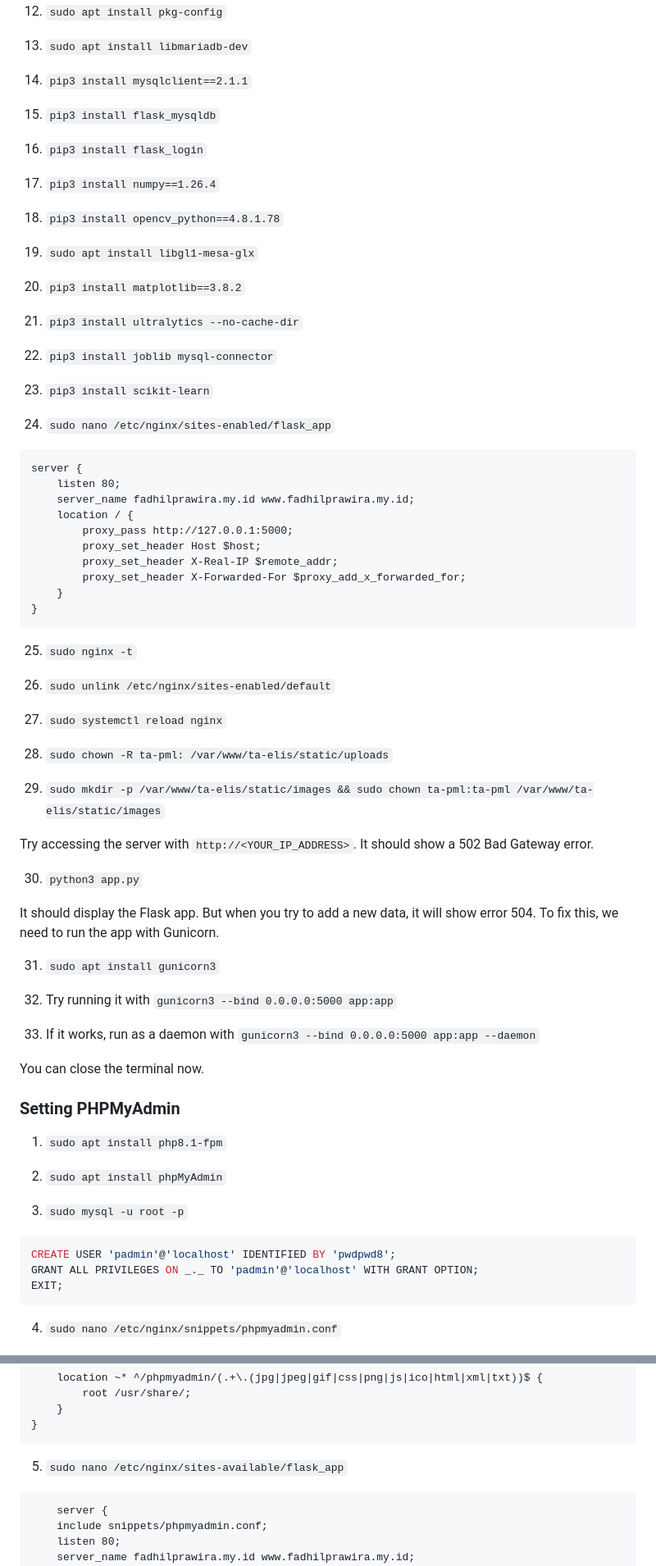
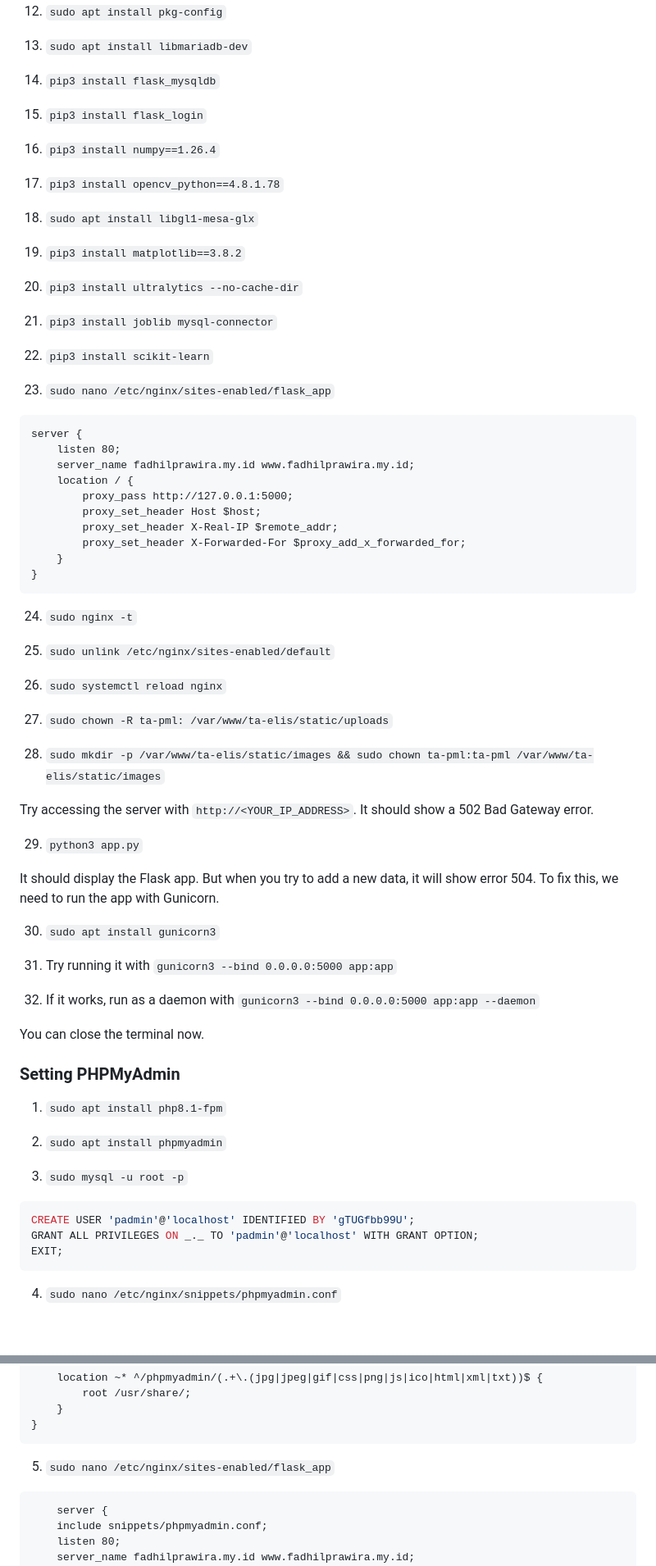
Before and after one commit to FadhilPrawira/ta-elis, a Markdown page: README.md, 2 parts joined by grey strips. Shown at 82% size. GitHub-like rendering; blank space fills up the shorter version.

````diff
--- a/README.md
+++ b/README.md
@@ -88,27 +89,25 @@ EXIT;
 
 13. `sudo apt install libmariadb-dev`
 
-14. `pip3 install mysqlclient==2.1.1`
+14. `pip3 install flask_mysqldb`
 
-15. `pip3 install flask_mysqldb`
+15. `pip3 install flask_login`
 
-16. `pip3 install flask_login`
+16. `pip3 install numpy==1.26.4`
 
-17. `pip3 install numpy==1.26.4`
+17. `pip3 install opencv_python==4.8.1.78`
 
-18. `pip3 install opencv_python==4.8.1.78`
+18. `sudo apt install libgl1-mesa-glx`
 
-19. `sudo apt install libgl1-mesa-glx`
+19. `pip3 install matplotlib==3.8.2`
 
-20. `pip3 install matplotlib==3.8.2`
+20. `pip3 install ultralytics --no-cache-dir`
 
-21. `pip3 install ultralytics --no-cache-dir`
+21. `pip3 install joblib mysql-connector`
 
-22. `pip3 install joblib mysql-connector`
+22. `pip3 install scikit-learn`
 
-23. `pip3 install scikit-learn`
-
-24. `sudo nano /etc/nginx/sites-enabled/flask_app`
+23. `sudo nano /etc/nginx/sites-enabled/flask_app`
 
 ```
 server {
@@ -123,27 +122,27 @@ server {
 }
 ```
 
-25. `sudo nginx -t`
+24. `sudo nginx -t`
 
-26. `sudo unlink /etc/nginx/sites-enabled/default`
+25. `sudo unlink /etc/nginx/sites-enabled/default`
 
-27. `sudo systemctl reload nginx`
+26. `sudo systemctl reload nginx`
 
-28. `sudo chown -R ta-pml: /var/www/ta-elis/static/uploads`
+27. `sudo chown -R ta-pml: /var/www/ta-elis/static/uploads`
 
-29. `sudo mkdir -p /var/www/ta-elis/static/images && sudo chown ta-pml:ta-pml /var/www/ta-elis/static/images`
+28. `sudo mkdir -p /var/www/ta-elis/static/images && sudo chown ta-pml:ta-pml /var/www/ta-elis/static/images`
 
 Try accessing the server with `http://<YOUR_IP_ADDRESS>`. It should show a 502 Bad Gateway error.
 
-30. `python3 app.py`
+29. `python3 app.py`
 
 It should display the Flask app. But when you try to add a new data, it will show error 504. To fix this, we need to run the app with Gunicorn.
 
-31. `sudo apt install gunicorn3`
+30. `sudo apt install gunicorn3`
 
-32. Try running it with `gunicorn3 --bind 0.0.0.0:5000 app:app`
+31. Try running it with `gunicorn3 --bind 0.0.0.0:5000 app:app`
 
-33. If it works, run as a daemon with `gunicorn3 --bind 0.0.0.0:5000 app:app --daemon`
+32. If it works, run as a daemon with `gunicorn3 --bind 0.0.0.0:5000 app:app --daemon`
 
 You can close the terminal now.
 
@@ -151,12 +150,12 @@ You can close the terminal now.
 
 1. `sudo apt install php8.1-fpm`
 
-2. `sudo apt install phpMyAdmin`
+2. `sudo apt install phpmyadmin`
 
 3. `sudo mysql -u root -p`
 
 ```sql
-CREATE USER 'padmin'@'localhost' IDENTIFIED BY 'pwdpwd8';
+CREATE USER 'padmin'@'localhost' IDENTIFIED BY 'gTUGfbb99U';
 GRANT ALL PRIVILEGES ON _._ TO 'padmin'@'localhost' WITH GRANT OPTION;
 EXIT;
 ```
@@ -182,7 +181,7 @@ location /phpmyadmin {
 }
 ```
 
-5. `sudo nano /etc/nginx/sites-available/flask_app`
+5. `sudo nano /etc/nginx/sites-enabled/flask_app`
 
 ```
     server {
````
Also changed, not shown: other parts of README.md (+36 -7 lines).
